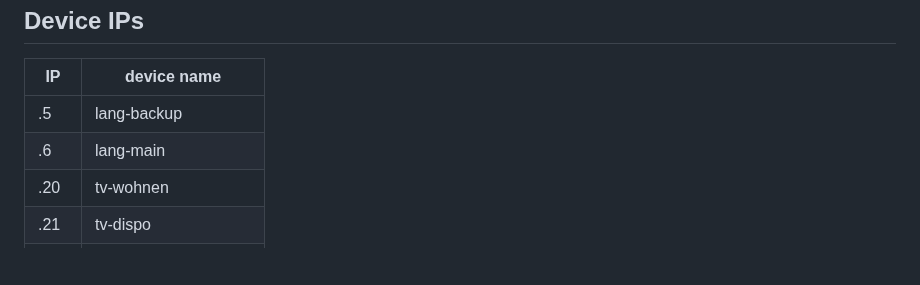
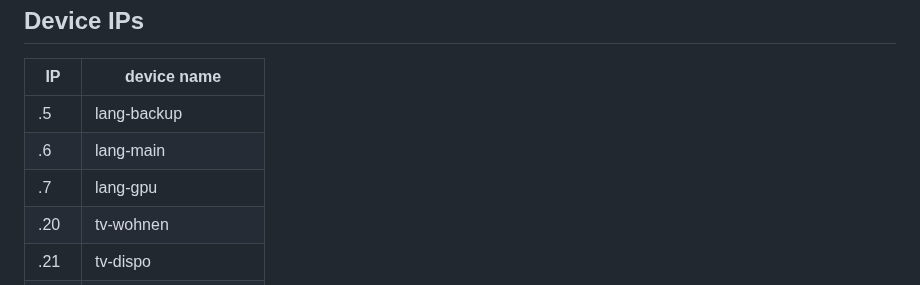
Before and after one commit to langchr86/server-config, a Markdown page: docs/router.md, the part around the change. Drawn GitHub-style; blank space fills up the shorter version.

```diff
--- a/docs/router.md
+++ b/docs/router.md
@@ -70,6 +70,7 @@ Device IPs
 |------|----------------------|
 | .5   | lang-backup          |
 | .6   | lang-main            |
+| .7   | lang-gpu             |
 | .20  | tv-wohnen            |
 | .21  | tv-dispo             |
 | .30  | lang-pv-symo24       |
```
Also changed, not shown: README.md (+1 -1 lines), docs/deployment-windows.md (added, +57 -0 lines), docs/images/infrastructure_overview.drawio.png (added), docs/images/infrastructure_overview.png (deleted), 3 other files.
